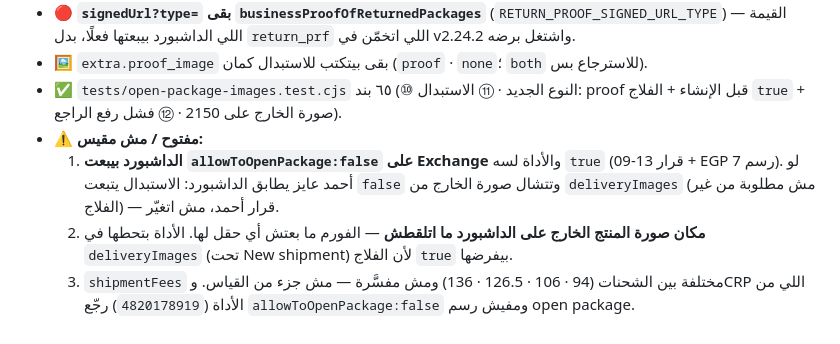
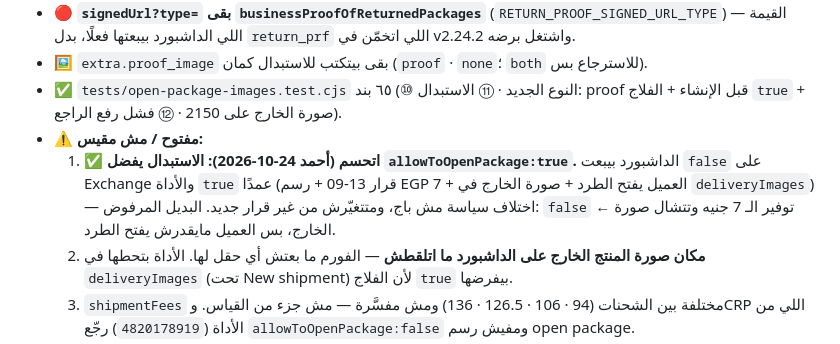
Before and after one commit to ecommoda-dev/Bosta-Orders-Upload, a Markdown page: CLAUDE.md, the part around the change. Drawn GitHub-style.

```diff
--- a/CLAUDE.md
+++ b/CLAUDE.md
@@ -1637,7 +1637,7 @@ git show <sha>:index.js
 - 🖼️ `extra.proof_image` بقى بيتكتب للاستبدال كمان (`proof` · `none`؛ `both` للاسترجاع بس).
 - ✅ `tests/open-package-images.test.cjs` ٦٥ بند (⑩ النوع الجديد · ⑪ الاستبدال: proof قبل الإنشاء + الفلاج `true` + صورة الخارج على 2150 · ⑫ فشل رفع الراجع).
 - ⚠️ **مفتوح / مش مقيس:**
-  1. **الداشبورد بيبعت `allowToOpenPackage:false` على Exchange** والأداة لسه `true` (قرار 13-09 + EGP 7 رسم). لو أحمد عايز يطابق الداشبورد: الاستبدال يتبعت `false` وتتشال صورة الخارج من `deliveryImages` (مش مطلوبة من غير الفلاج) — قرار أحمد، مش اتغيّر.
+  1. ✅ **اتحسم (أحمد 24-10-2026): الاستبدال يفضل `allowToOpenPackage:true`.** الداشبورد بيبعت `false` على Exchange والأداة `true` عمدًا (قرار 13-09 + رسم EGP 7 + العميل يفتح الطرد + صورة الخارج في `deliveryImages`) — اختلاف سياسة مش باج، ومتتغيّرش من غير قرار جديد. البديل المرفوض: `false` ← توفير الـ 7 جنيه وتتشال صورة الخارج، بس العميل مايقدرش يفتح الطرد.
   2. **مكان صورة المنتج الخارج على الداشبورد ما اتلقطش** — الفورم ما بعتش أي حقل لها. الأداة بتحطها في `deliveryImages` (تحت New shipment) لأن الفلاج `true` بيفرضها.
   3. `shipmentFees` مختلفة بين الشحنات (94 · 106 · 126.5 · 136) ومش مفسَّرة — مش جزء من القياس. وCRP اللي من الأداة (`4820178919`) رجّع `allowToOpenPackage:false` ومفيش رسم open package.
   4. `8060246611` (CRP الداشبورد) اتلغت، فالمقارنة بقراءة 22-10 مش بقراءة مباشرة.
```
Also changed, not shown: SPEC.md (+1 -1 lines).
